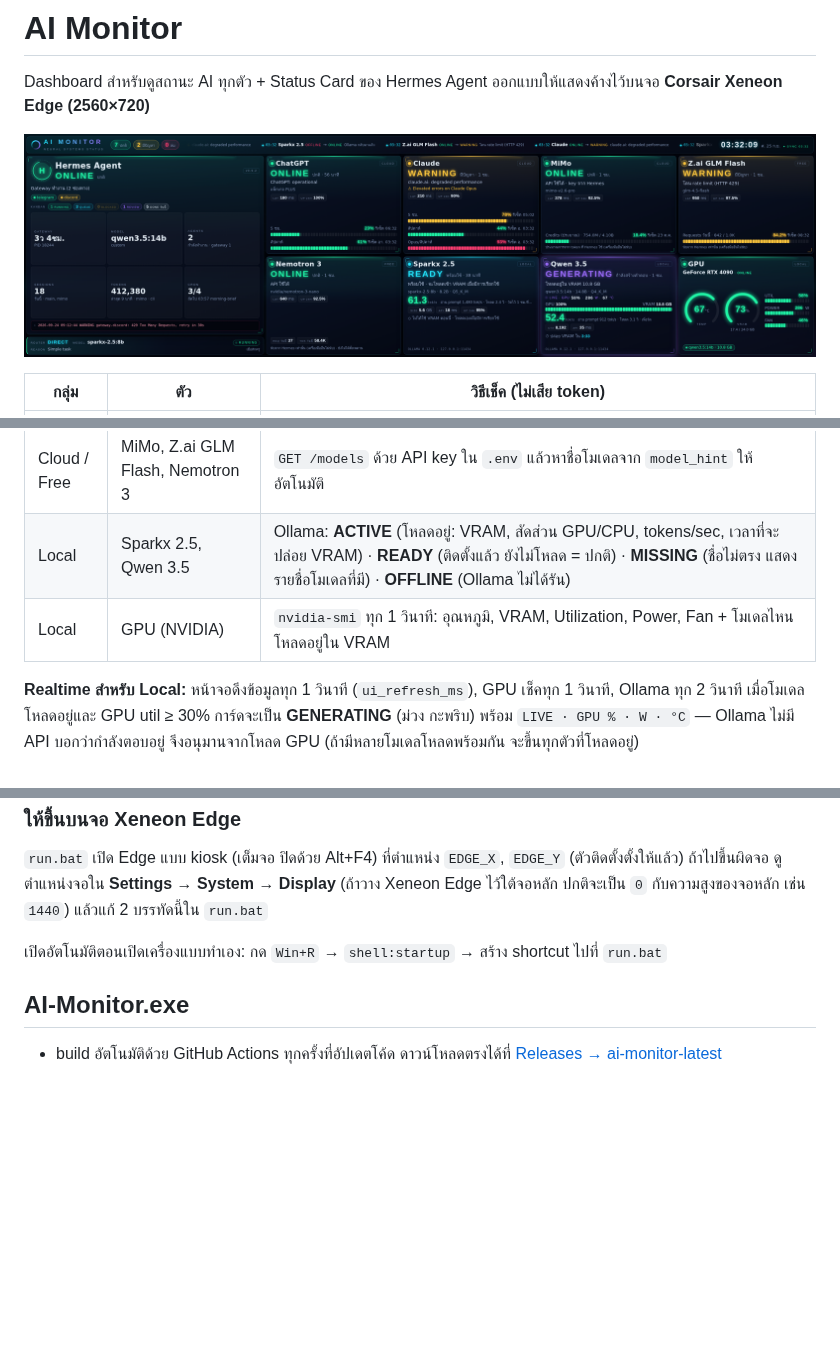
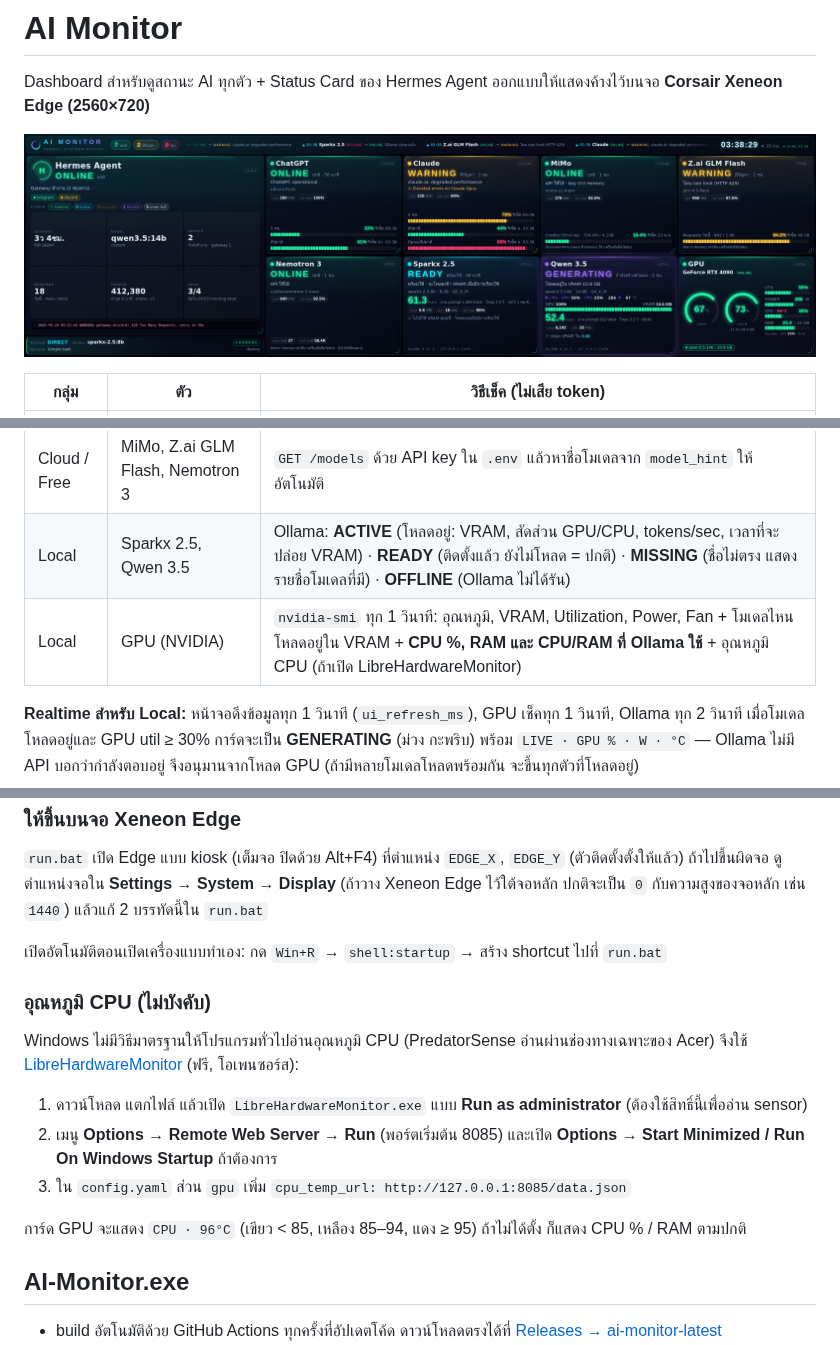
Before and after one commit to rattapoompradit/rattapoompradit, a Markdown page: ai-monitor/README.md, 3 parts joined by grey strips. Rendered like a GitHub page; pictures changed too: ai-monitor/docs/xeneon-edge-demo.png; blank space fills up the shorter version.

```diff
--- a/ai-monitor/README.md
+++ b/ai-monitor/README.md
@@ -10,7 +10,7 @@ Dashboard สำหรับดูสถานะ AI ทุกตัว + Status
 | Cloud | ChatGPT, Claude | status page ทางการ + **แถบโควตา 5 ชม. / สัปดาห์** จากการล็อกอินของ Codex CLI / Claude Code |
 | Cloud / Free | MiMo, Z.ai GLM Flash, Nemotron 3 | `GET /models` ด้วย API key ใน `.env` แล้วหาชื่อโมเดลจาก `model_hint` ให้อัตโนมัติ |
 | Local | Sparkx 2.5, Qwen 3.5 | Ollama: **ACTIVE** (โหลดอยู่: VRAM, สัดส่วน GPU/CPU, tokens/sec, เวลาที่จะปล่อย VRAM) · **READY** (ติดตั้งแล้ว ยังไม่โหลด = ปกติ) · **MISSING** (ชื่อไม่ตรง แสดงรายชื่อโมเดลที่มี) · **OFFLINE** (Ollama ไม่ได้รัน) |
-| Local | GPU (NVIDIA) | `nvidia-smi` ทุก 1 วินาที: อุณหภูมิ, VRAM, Utilization, Power, Fan + โมเดลไหนโหลดอยู่ใน VRAM |
+| Local | GPU (NVIDIA) | `nvidia-smi` ทุก 1 วินาที: อุณหภูมิ, VRAM, Utilization, Power, Fan + โมเดลไหนโหลดอยู่ใน VRAM + **CPU %, RAM และ CPU/RAM ที่ Ollama ใช้** + อุณหภูมิ CPU (ถ้าเปิด LibreHardwareMonitor) |
 
 **Realtime สำหรับ Local:** หน้าจอดึงข้อมูลทุก 1 วินาที (`ui_refresh_ms`), GPU เช็คทุก 1 วินาที, Ollama ทุก 2 วินาที เมื่อโมเดลโหลดอยู่และ GPU util ≥ 30% การ์ดจะเป็น **GENERATING** (ม่วง กะพริบ) พร้อม `LIVE · GPU % · W · °C` — Ollama ไม่มี API บอกว่ากำลังตอบอยู่ จึงอนุมานจากโหลด GPU (ถ้ามีหลายโมเดลโหลดพร้อมกัน จะขึ้นทุกตัวที่โหลดอยู่)
 
@@ -88,6 +88,16 @@ MiMo ไม่มี API บอกโควตา แถบ **Credits (ประ
 
 เปิดอัตโนมัติตอนเปิดเครื่องแบบทำเอง: กด `Win+R` → `shell:startup` → สร้าง shortcut ไปที่ `run.bat`
 
+### อุณหภูมิ CPU (ไม่บังคับ)
+
+Windows ไม่มีวิธีมาตรฐานให้โปรแกรมทั่วไปอ่านอุณหภูมิ CPU (PredatorSense อ่านผ่านช่องทางเฉพาะของ Acer) จึงใช้ [LibreHardwareMonitor](https://github.com/LibreHardwareMonitor/LibreHardwareMonitor) (ฟรี, โอเพนซอร์ส):
+
+1. ดาวน์โหลด แตกไฟล์ แล้วเปิด `LibreHardwareMonitor.exe` แบบ **Run as administrator** (ต้องใช้สิทธิ์นี้เพื่ออ่าน sensor)
+2. เมนู **Options → Remote Web Server → Run** (พอร์ตเริ่มต้น 8085) และเปิด **Options → Start Minimized / Run On Windows Startup** ถ้าต้องการ
+3. ใน `config.yaml` ส่วน `gpu` เพิ่ม `cpu_temp_url: http://127.0.0.1:8085/data.json`
+
+การ์ด GPU จะแสดง `CPU · 96°C` (เขียว < 85, เหลือง 85–94, แดง ≥ 95) ถ้าไม่ได้ตั้ง ก็แสดง CPU % / RAM ตามปกติ
+
 ## AI-Monitor.exe
 
 - build อัตโนมัติด้วย GitHub Actions ทุกครั้งที่อัปเดตโค้ด ดาวน์โหลดตรงได้ที่ [Releases → ai-monitor-latest](https://github.com/rattapoompradit/rattapoompradit/releases/tag/ai-monitor-latest)
```
Also changed, not shown: 7 other files.
